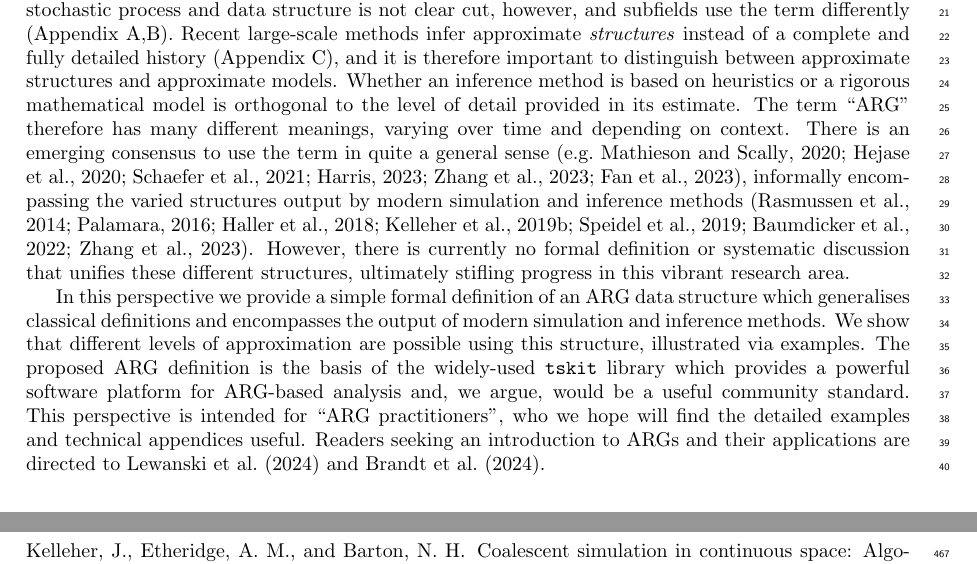
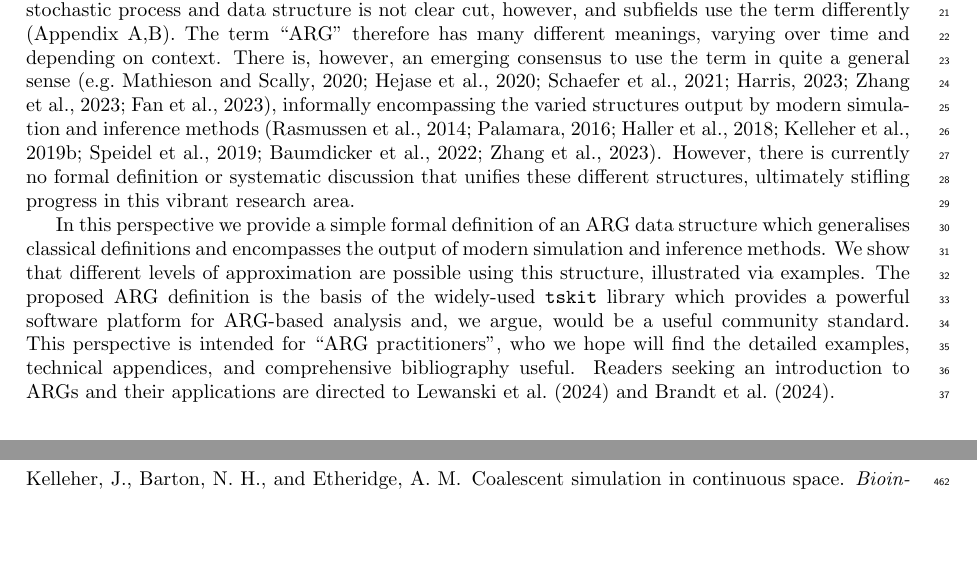
Before and after one commit to tskit-dev/what-is-an-arg-paper, a LaTeX paper (paper.tex): two parts of pages 2 and 14 of 29 before the commit and two parts of pages 2 and 13 of 29 after it, joined at a grey line, cut so that both start at the same text, the shorter picture padded with empty space. Compiled offline with pdfLaTeX.

Commit message:
Cut bit about approx structures
Closes #458

```diff
--- a/paper.tex
+++ b/paper.tex
@@ -139,19 +139,19 @@ or an inferred ancestry of a sample of genomes.
 The distinction between stochastic process
 and data structure is not clear cut, however, and subfields use the term
 differently (Appendix~\ref{sec-arg-history},\ref{sec-big-and-little-arg}).
-% TODO rework these two sentences. Point about models vs structures
-% is an important one, we need to make that.
-Recent large-scale methods infer approximate \emph{structures}
-instead of a complete and fully detailed history
-(Appendix~\ref{sec-survey-arg-infer}), and it is
-therefore important to distinguish between
-approximate structures and approximate models.
-Whether an inference method is based
-on heuristics or a rigorous mathematical model is orthogonal
-to the level of detail provided in its estimate.
+% % TODO rework these two sentences. Point about models vs structures
+% % is an important one, we need to make that.
+% Recent large-scale methods infer approximate \emph{structures}
+% instead of a complete and fully detailed history
+% (Appendix~\ref{sec-survey-arg-infer}), and it is
+% therefore important to distinguish between
+% approximate structures and approximate models.
+% Whether an inference method is based
+% on heuristics or a rigorous mathematical model is orthogonal
+% to the level of detail provided in its estimate.
 The term ``ARG'' therefore has many different meanings, varying
 over time and depending on context.
-There is an emerging consensus to use the term
+There is, however, an emerging consensus to use the term
 in quite a general sense~\citep[e.g.][]{mathieson2020ancestry,hejase2020summary,
 schaefer2021ancestral,harris2023using,zhang2023biobank,fan2023likelihood},
 informally
@@ -174,7 +174,8 @@ The proposed ARG definition is the basis of the widely-used \texttt{tskit}
 library which provides a powerful software platform
 for ARG-based analysis and, we argue, would be a useful community standard.
 This perspective is intended for ``ARG practitioners'', who we hope
-will find the detailed examples and technical appendices useful.
+will find the detailed examples, technical appendices, and
+comprehensive bibliography useful.
 Readers seeking an introduction to ARGs and their applications are
 directed to \citet{lewanski2024era}
 and \citet{brandt2024promise}.
```
